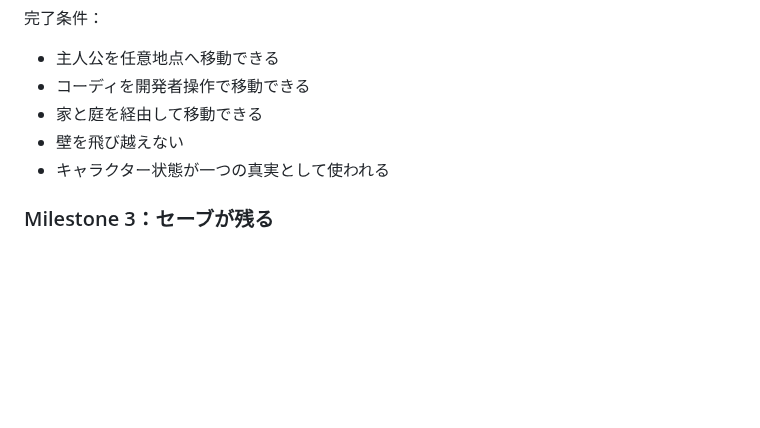
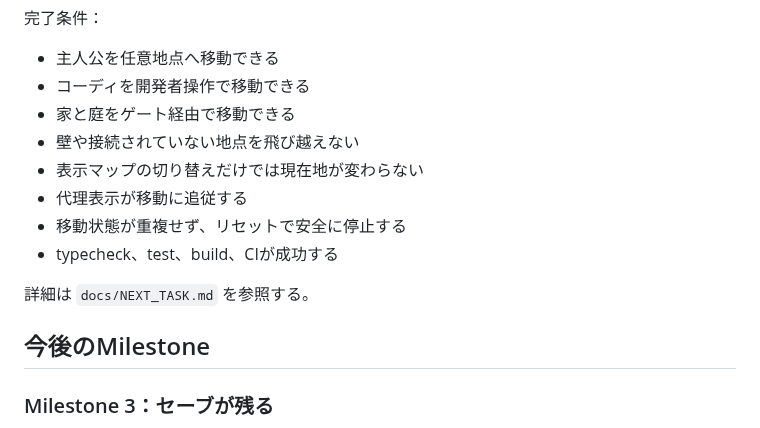
Before and after one commit to 417yuki/days_together, a Markdown page: docs/ROADMAP.md, the part around one of its changes. Drawn GitHub-style; blank space fills up the shorter version.

```diff
--- a/docs/ROADMAP.md
+++ b/docs/ROADMAP.md
@@ -81,9 +94,16 @@
 
 - 主人公を任意地点へ移動できる
 - コーディを開発者操作で移動できる
-- 家と庭を経由して移動できる
-- 壁を飛び越えない
-- キャラクター状態が一つの真実として使われる
+- 家と庭をゲート経由で移動できる
+- 壁や接続されていない地点を飛び越えない
+- 表示マップの切り替えだけでは現在地が変わらない
+- 代理表示が移動に追従する
+- 移動状態が重複せず、リセットで安全に停止する
+- typecheck、test、build、CIが成功する
+
+詳細は `docs/NEXT_TASK.md` を参照する。
+
+## 今後のMilestone
 
 ### Milestone 3：セーブが残る
 
```
Also changed, not shown: other parts of docs/ROADMAP.md (+44 -31 lines).
